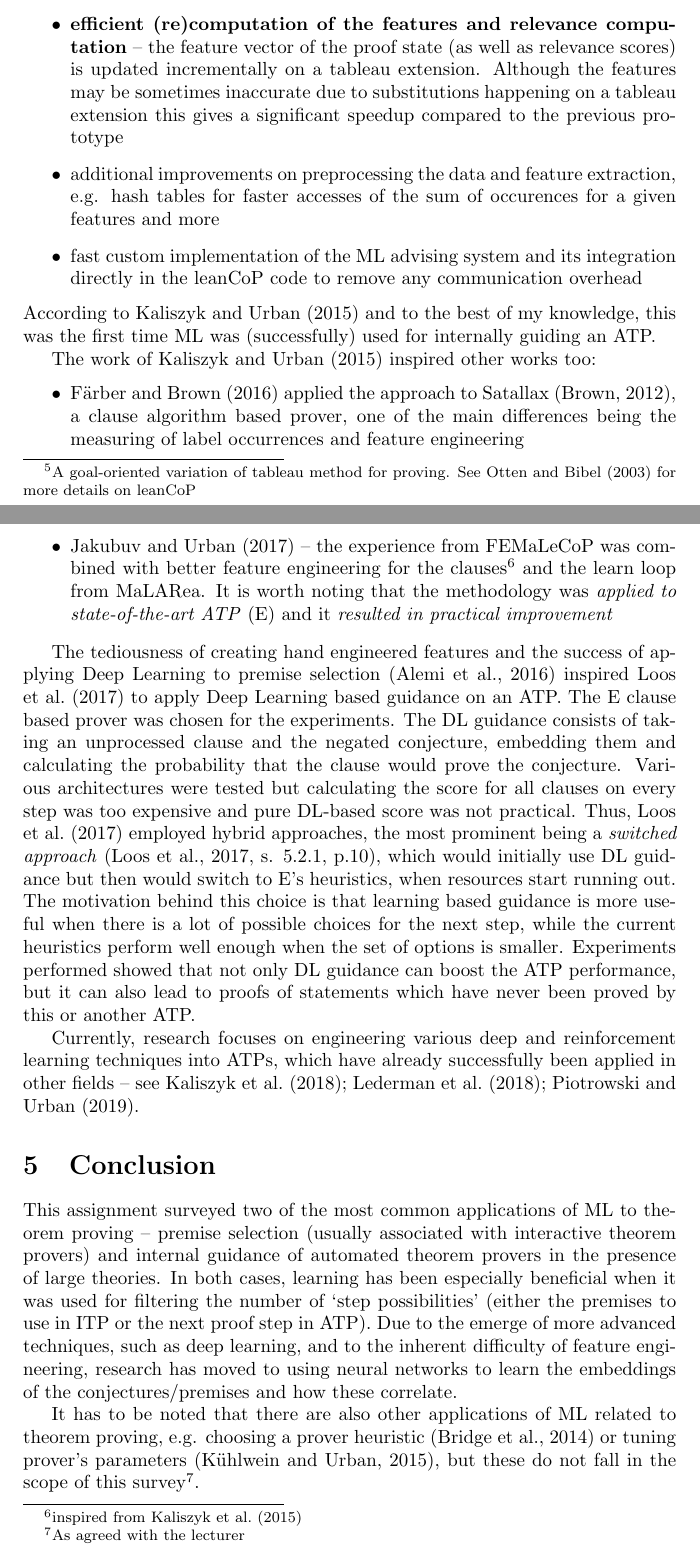
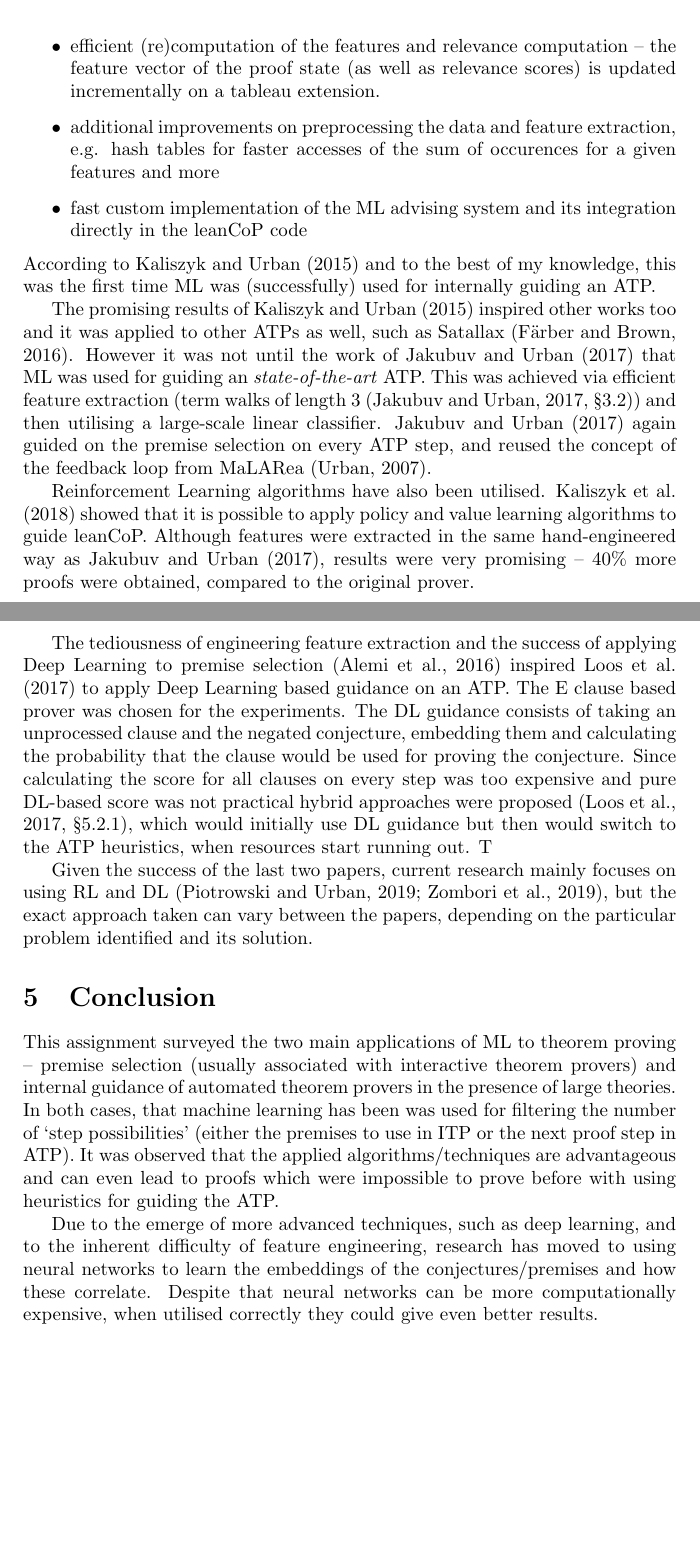
Before and after one commit to HekpoMaH/L18, a LaTeX document (survey.tex): two parts of pages 5 and 6 of 9, joined at a grey line, cut so that both start at the same text, the shorter picture padded with empty space. Compiled offline with pdfLaTeX.

Commit message:
Updates and reiterations

```diff
--- a/survey.tex
+++ b/survey.tex
@@ -199,2 +191,0 @@ By substituting leanCoP, a connection tableau\footnote{A goal-oriented
-variation of tableau method for proving. See \cite{leancop} for more details on
-leanCoP} prover for \textbf{P}, SNoW \citep{SNoW} for \textbf{E} and
@@ -209,73 +202,72 @@ Based on the ideas of the above prototype, the system was greatly improved
 generalisation (90 unseen problems were proved compared to 7). Some of the
 differences to MaLeCoP are:
 \begin{itemize}
-    \item \textbf{efficient (re)computation of the features and relevance
-        computation} -- the feature vector of the proof state (as well as
+    \item efficient (re)computation of the features and relevance
+        computation -- the feature vector of the proof state (as well as
         relevance scores) is updated incrementally on a tableau extension.
-        Although the features may be sometimes inaccurate due to substitutions
-        happening on a tableau extension this gives a significant speedup compared to
-        the previous prototype
+        % Although the features may be sometimes inaccurate due to substitutions
+        % happening on a tableau extension this gives a significant speedup compared to
+        % the previous prototype
     \item additional improvements on preprocessing the data and feature
         extraction, e.g. hash tables for faster accesses of the sum of
         occurences for a given features and more
     \item fast custom implementation of the ML advising system and its
-        integration directly in the leanCoP code to remove any communication
-        overhead
+        integration directly in the leanCoP code
+        % to remove any communication
+        % overhead
 \end{itemize}
 According to \cite{femalecop} and to the best of my knowledge, this was
 the first time ML was (successfully) used for internally guiding an ATP.
 
-The work of \cite{femalecop} inspired other works too:
-\begin{itemize}
-    \item \cite{Satallax} applied the approach to Satallax
-        \citep{SatallaxProver}, a clause algorithm based prover, one of the
-        main differences being the measuring of label occurrences and feature
-        engineering
-    \item \cite{Enigma} -- the experience from FEMaLeCoP was combined with
-        better feature engineering for the clauses\footnote{inspired from
-        \cite{EFSF}} and the learn loop from MaLARea. It is worth noting that
-        the methodology was \emph{applied to state-of-the-art ATP} (E) and
-        it \emph{resulted in practical improvement}
-\end{itemize}
+\nocite{SatallaxProver}
 
-The tediousness of creating hand engineered features and the success of
-applying Deep Learning to premise selection \citep{DeepMath} inspired
-\cite{DNGPS} to apply Deep Learning based guidance on an ATP. The E clause
-based prover was chosen for the experiments. The DL guidance consists of taking
-an unprocessed clause and the negated conjecture, embedding them and
-calculating the probability that the clause would prove the conjecture.
-Various architectures were tested but calculating the score for all clauses on
-every step was too expensive and pure DL-based score was not practical. Thus,
-\cite{DNGPS} employed hybrid approaches, the most prominent being
-a \emph{switched approach} \cite[s. 5.2.1, p.10]{DNGPS}, which would initially
-use DL guidance but then would switch to E's heuristics, when resources start
-running out. The motivation behind this choice is that learning based guidance
-is more useful when there is a lot of possible choices for the next step, while
-the current heuristics perform well enough when the set of options is smaller.
-Experiments performed showed that not only DL guidance can boost the ATP
-performance, but it can also lead to proofs of statements which have never been
-proved by this or another ATP.
+The promising results of \cite{femalecop} inspired other works too and it was
+applied to other ATPs as well, such as Satallax \citep{Satallax}. However it
+was not until the work of \cite{Enigma} that ML was used for guiding an
+\emph{state-of-the-art} ATP. This was achieved via efficient feature extraction
+(term walks of length 3 \citep[\S 3.2]{Enigma}) and then utilising a large-scale
+linear classifier. \cite{Enigma} again guided on the premise selection on every
+ATP step, and reused the concept of the feedback loop from MaLARea
+\citep{MaLARea}.
 
-Currently, research focuses on engineering various deep and reinforcement
-learning techniques into ATPs, which have already successfully been applied in
-other fields -- see \cite{RLTP, DRL, GuidingTPbyRNNs}.
+Reinforcement Learning algorithms have also been utilised. \cite{RLTP} showed that
+it is possible to apply policy and value learning algorithms to guide
+leanCoP. Although features were extracted in the same
+hand-engineered way as \cite{Enigma}, results were very promising -- 40\% more
+proofs were obtained, compared to the original prover.
+
+The tediousness of engineering feature extraction and the success of applying
+Deep Learning to premise selection \citep{DeepMath} inspired \cite{DNGPS} to
+apply Deep Learning based guidance on an ATP. The E clause based prover was
+chosen for the experiments. The DL guidance consists of taking an unprocessed
+clause and the negated conjecture, embedding them and calculating the
+probability that the clause would be used for proving the conjecture. Since
+calculating the score for all clauses on every step was too expensive and pure
+DL-based score was not practical hybrid approaches were proposed \citep[\S
+5.2.1]{DNGPS}, which would initially use DL guidance but then would switch to
+the ATP heuristics, when resources start running out. T
+
+Given the success of the last two papers, current research mainly focuses on
+using RL and DL \citep{GuidingTPbyRNNs,TowardsLonger}, but the exact
+approach taken can vary between the papers, depending on the particular problem
+identified and its solution.
 
 \section{Conclusion}\label{sec:conclusion}
 
-This assignment surveyed two of the most common applications of ML to theorem
-proving -- premise selection (usually associated with interactive theorem
-provers) and internal guidance of automated theorem provers in the presence of
-large theories. In both cases, learning has been especially beneficial when it
-was used for filtering the number of `step possibilities' (either the premises
-to use in ITP or the next proof step in ATP). Due to the emerge of more
-advanced techniques, such as deep learning, and to the inherent difficulty of
-feature engineering, research has moved to using neural networks to learn the
-embeddings of the conjectures/premises and how these correlate.
+This assignment surveyed the two main applications of ML to theorem proving --
+premise selection (usually associated with interactive theorem provers) and
+internal guidance of automated theorem provers in the presence of large
+theories. In both cases, that machine learning has been was used for filtering
+the number of `step possibilities' (either the premises to use in ITP or the
+next proof step in ATP). It was observed that the applied algorithms/techniques
+are advantageous and can even lead to proofs which were impossible to prove
+before with using heuristics for guiding the ATP.
 
-It has to be noted that there are also other applications of ML related to
-theorem proving, e.g. choosing a prover heuristic \citep{LearningToSelect} or
-tuning prover's parameters \citep{MaLeS}, but these do not fall in the scope of
-this survey\footnote{As agreed with the lecturer}.
+Due to the emerge of more advanced techniques, such as deep learning, and to
+the inherent difficulty of feature engineering, research has moved to using
+neural networks to learn the embeddings of the conjectures/premises and how
+these correlate. Despite that neural networks can be more computationally
+expensive, when utilised correctly they could give even better results.
 
 % \cite{FuchsGenetic} -- heuristic learned to be chosen with Gen Algo
 
```
Also changed, not shown: presentation/presentation.tex (+41 -14 lines), refs.bib (+17 -0 lines), presentation/presentation.bbl, presentation/presentation.pdf, survey.bbl, survey.pdf, survey_form.pdf (added), survey.tex (93 more changed lines), 14 other files.
